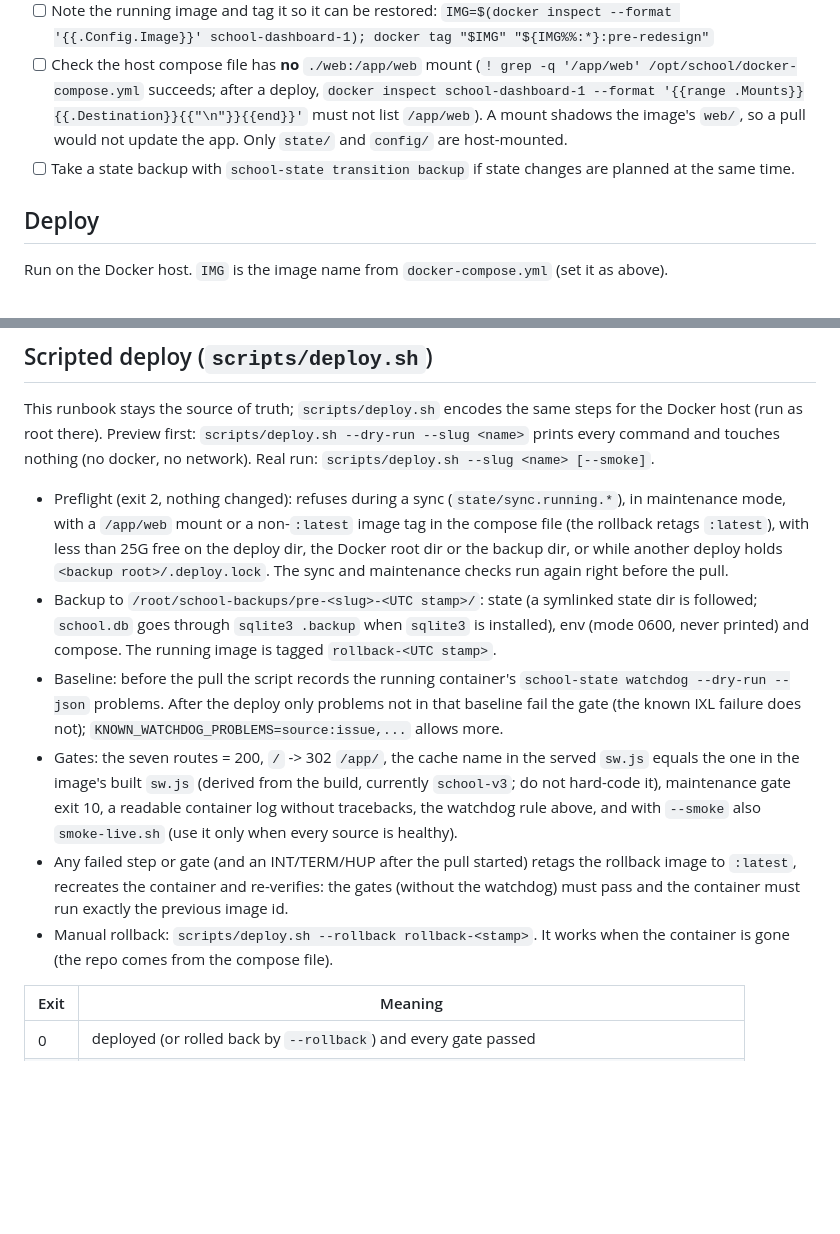
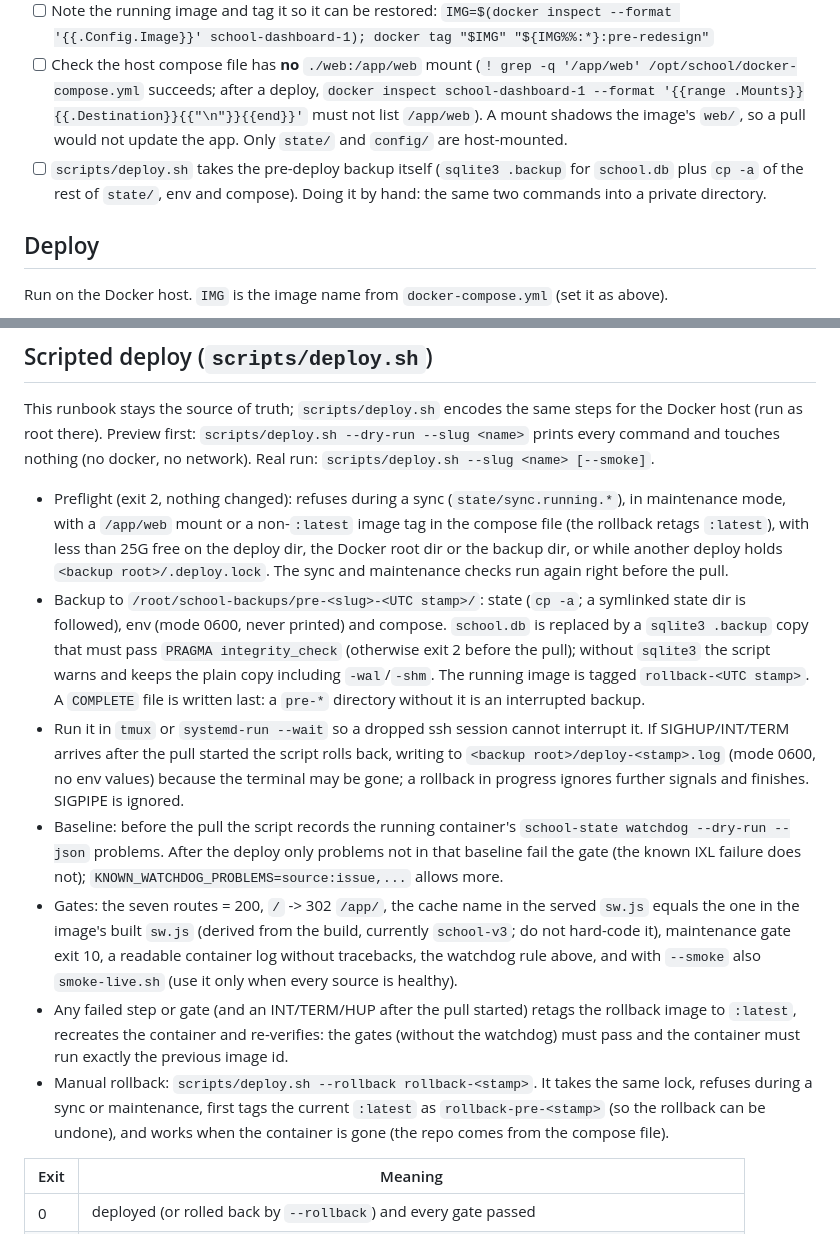
Before and after one commit to bearyjd/school-dashboard, a Markdown page: docs/ops/spa-redesign-rollout.md, 2 parts joined by grey strips. Drawn GitHub-style; blank space fills up the shorter version.

Commit message:
docs: deploy.sh signal handling, backup details, manual rollback

```diff
--- a/docs/ops/spa-redesign-rollout.md
+++ b/docs/ops/spa-redesign-rollout.md
@@ -13,7 +13,7 @@ theme choice) backed by `GET /api/overview`, with the previous Home/Child views
       `IMG=$(docker inspect --format '{{.Config.Image}}' school-dashboard-1); docker tag "$IMG" "${IMG%%:*}:pre-redesign"`
 - [ ] Check the host compose file has **no** `./web:/app/web` mount (`! grep -q '/app/web' /opt/school/docker-compose.yml` succeeds; after a deploy, `docker inspect school-dashboard-1 --format '{{range .Mounts}}{{.Destination}}{{"\n"}}{{end}}'` must not list `/app/web`).
       A mount shadows the image's `web/`, so a pull would not update the app. Only `state/` and `config/` are host-mounted.
-- [ ] Take a state backup with `school-state transition backup` if state changes are planned at the same time.
+- [ ] `scripts/deploy.sh` takes the pre-deploy backup itself (`sqlite3 .backup` for `school.db` plus `cp -a` of the rest of `state/`, env and compose). Doing it by hand: the same two commands into a private directory.
 
 ## Deploy
 
@@ -72,8 +72,13 @@ Real run: `scripts/deploy.sh --slug <name> [--smoke]`.
 - Preflight (exit 2, nothing changed): refuses during a sync (`state/sync.running.*`), in maintenance mode, with a `/app/web` mount or a
   non-`:latest` image tag in the compose file (the rollback retags `:latest`), with less than 25G free on the deploy dir, the Docker root dir
   or the backup dir, or while another deploy holds `<backup root>/.deploy.lock`. The sync and maintenance checks run again right before the pull.
-- Backup to `/root/school-backups/pre-<slug>-<UTC stamp>/`: state (a symlinked state dir is followed; `school.db` goes through
-  `sqlite3 .backup` when `sqlite3` is installed), env (mode 0600, never printed) and compose. The running image is tagged `rollback-<UTC stamp>`.
+- Backup to `/root/school-backups/pre-<slug>-<UTC stamp>/`: state (`cp -a`; a symlinked state dir is followed), env (mode 0600, never printed)
+  and compose. `school.db` is replaced by a `sqlite3 .backup` copy that must pass `PRAGMA integrity_check` (otherwise exit 2 before the pull);
+  without `sqlite3` the script warns and keeps the plain copy including `-wal`/`-shm`. The running image is tagged `rollback-<UTC stamp>`.
+  A `COMPLETE` file is written last: a `pre-*` directory without it is an interrupted backup.
+- Run it in `tmux` or `systemd-run --wait` so a dropped ssh session cannot interrupt it. If SIGHUP/INT/TERM arrives after the pull started the
+  script rolls back, writing to `<backup root>/deploy-<stamp>.log` (mode 0600, no env values) because the terminal may be gone; a rollback
+  in progress ignores further signals and finishes. SIGPIPE is ignored.
 - Baseline: before the pull the script records the running container's `school-state watchdog --dry-run --json` problems. After the deploy only
   problems not in that baseline fail the gate (the known IXL failure does not); `KNOWN_WATCHDOG_PROBLEMS=source:issue,...` allows more.
 - Gates: the seven routes = 200, `/` -> 302 `/app/`, the cache name in the served `sw.js` equals the one in the image's built `sw.js`
@@ -81,7 +86,8 @@ Real run: `scripts/deploy.sh --slug <name> [--smoke]`.
   tracebacks, the watchdog rule above, and with `--smoke` also `smoke-live.sh` (use it only when every source is healthy).
 - Any failed step or gate (and an INT/TERM/HUP after the pull started) retags the rollback image to `:latest`, recreates the container and
   re-verifies: the gates (without the watchdog) must pass and the container must run exactly the previous image id.
-- Manual rollback: `scripts/deploy.sh --rollback rollback-<stamp>`. It works when the container is gone (the repo comes from the compose file).
+- Manual rollback: `scripts/deploy.sh --rollback rollback-<stamp>`. It takes the same lock, refuses during a sync or maintenance, first tags the
+  current `:latest` as `rollback-pre-<stamp>` (so the rollback can be undone), and works when the container is gone (the repo comes from the compose file).
 
 | Exit | Meaning |
 |------|---------|
```
